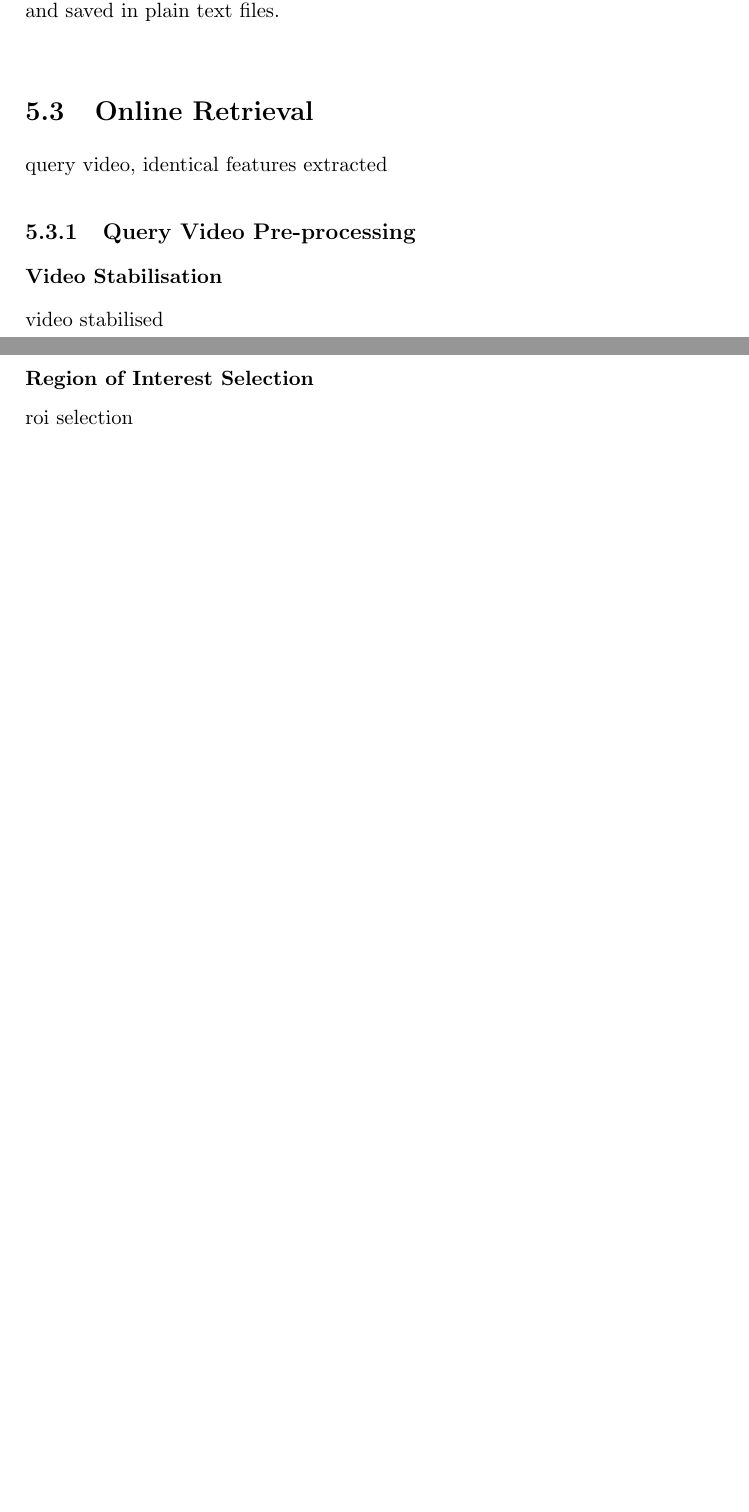
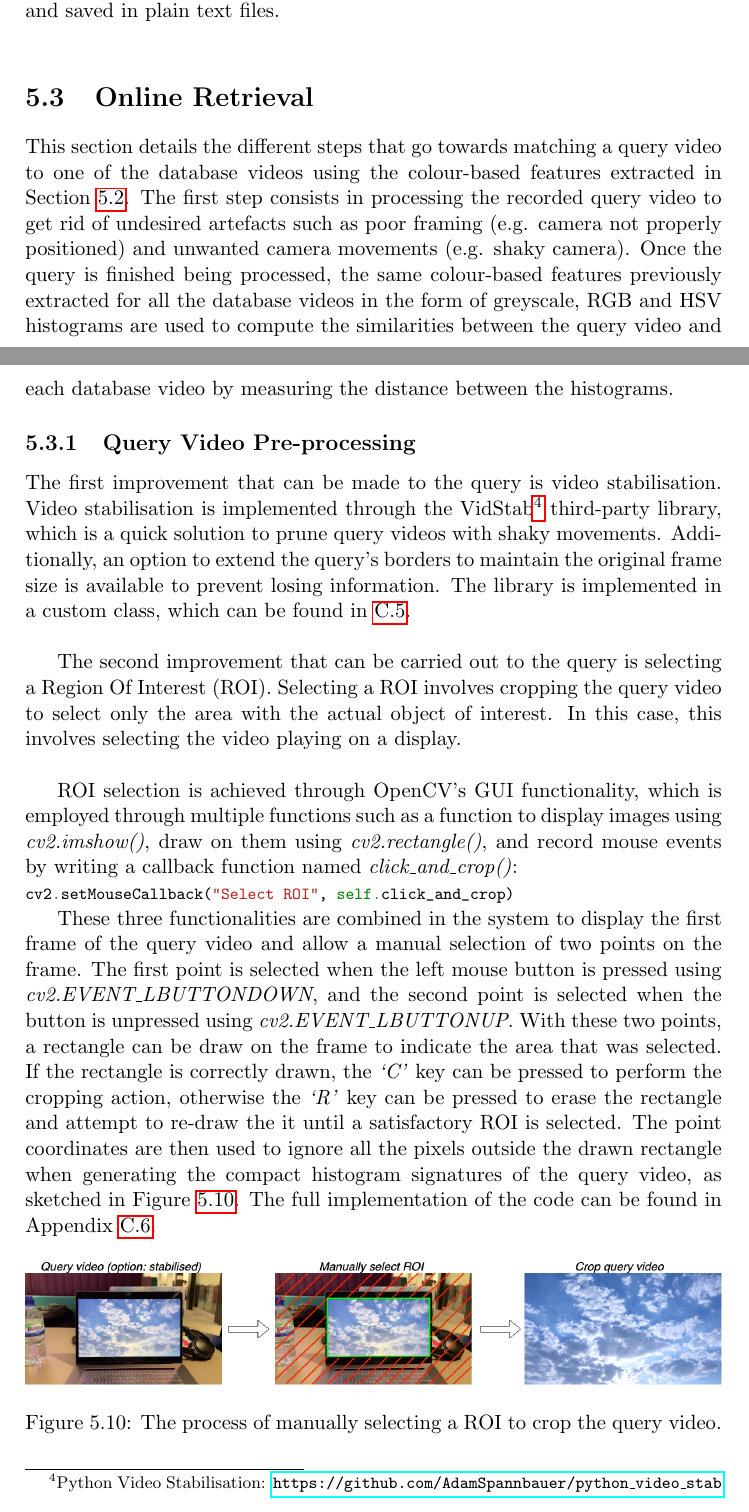
Before and after one commit to Adamouization/Content-Based-Video-Retrieval-Dissertation, a LaTeX thesis (Dissertation.tex, which reads chapters-content/implementation.tex): two parts of pages 71 and 72 of 100, joined at a grey line, cut so that both start at the same text, the shorter picture padded with empty space. Compiled offline with pdfLaTeX; a LaTeX package or settings file that is missing is left out.

Commit message:
Finished mentioning the steps of processing the query video

```diff
--- a/chapters-content/implementation.tex
+++ b/chapters-content/implementation.tex
@@ -189,17 +190,24 @@ The final result of the offline colour-based feature extraction phase is a set o
 
 \section{Online Retrieval}
 
-query video, identical features extracted
+This section details the different steps that go towards matching a query video to one of the database videos using the colour-based features extracted in Section \ref{sec:implementation-offline-colour-based-feature-extraction}. The first step consists in processing the recorded query video to get rid of undesired artefacts such as poor framing (e.g. camera not properly positioned) and unwanted camera movements (e.g. shaky camera). Once the query is finished being processed, the same colour-based features previously extracted for all the database videos in the form of greyscale, RGB and HSV histograms are used to compute the similarities between the query video and each database video by measuring the distance between the histograms.
 
 \subsection{Query Video Pre-processing}
 
-\subsubsection{Video Stabilisation}
+The first improvement that can be made to the query is video stabilisation. Video stabilisation is implemented through the VidStab\footnote{Python Video Stabilisation: \url{https://github.com/AdamSpannbauer/python_video_stab}} third-party library, which is a quick solution to prune query videos with shaky movements. Additionally, an option to extend the query's borders to maintain the original frame size is available to prevent losing information. The library is implemented in a custom class, which can be found in \ref{sec:code-stabilise-query-video}.\\
 
-video stabilised
+The second improvement that can be carried out to the query is selecting a Region Of Interest (ROI). Selecting a ROI involves cropping the query video to select only the area with the actual object of interest. In this case, this involves selecting the video playing on a display.\\
 
-\subsubsection{Region of Interest Selection}
+ROI selection is achieved through OpenCV's GUI functionality, which is employed through multiple functions such as a function to display images using \textit{cv2.imshow()}, draw on them using \textit{cv2.rectangle()}, and record mouse events by writing a callback function named \textit{click\_and\_crop()}:
 
-roi selection
+\mint[fontsize=\footnotesize]{python}|cv2.setMouseCallback("Select ROI", self.click_and_crop)|
+
+These three functionalities are combined in the system to display the first frame of the query video and allow a manual selection of two points on the frame. The first point is selected when the left mouse button is pressed using \textit{cv2.EVENT\_LBUTTONDOWN}, and the second point is selected when the button is unpressed using \textit{cv2.EVENT\_LBUTTONUP}. With these two points, a rectangle can be draw on the frame to indicate the area that was selected. If the rectangle is correctly drawn, the \textit{`C'} key can be pressed to perform the cropping action, otherwise the \textit{`R'} key can be pressed to erase the rectangle and attempt to re-draw the it until a satisfactory ROI is selected. The point coordinates are then used to ignore all the pixels outside the drawn rectangle when generating the compact histogram signatures of the query video, as sketched in Figure \ref{fig:implementation-roi_selection}. The full implementation of the code can be found in Appendix \ref{sec:code-roi-selection}.
+
+\begin{figure}[h]
+\centerline{\includegraphics[width=\textwidth]{figures/implementation/roi_selection.png}}
+\caption{\label{fig:implementation-roi_selection}The process of manually selecting a ROI to crop the query video.}
+\end{figure}
 
 \subsection{Similarity Measurements}
 
```
Also changed, not shown: chapters-content/appendix/code-listings.tex (+2 -6 lines), figures/implementation/roi_selection.png (added), chapters-content/implementation.tex (1 more changed lines).
